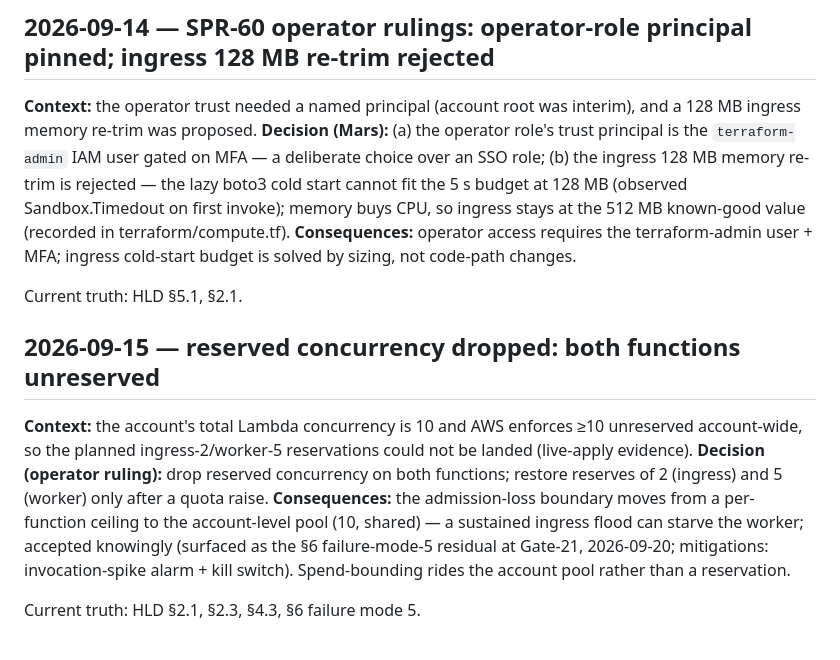
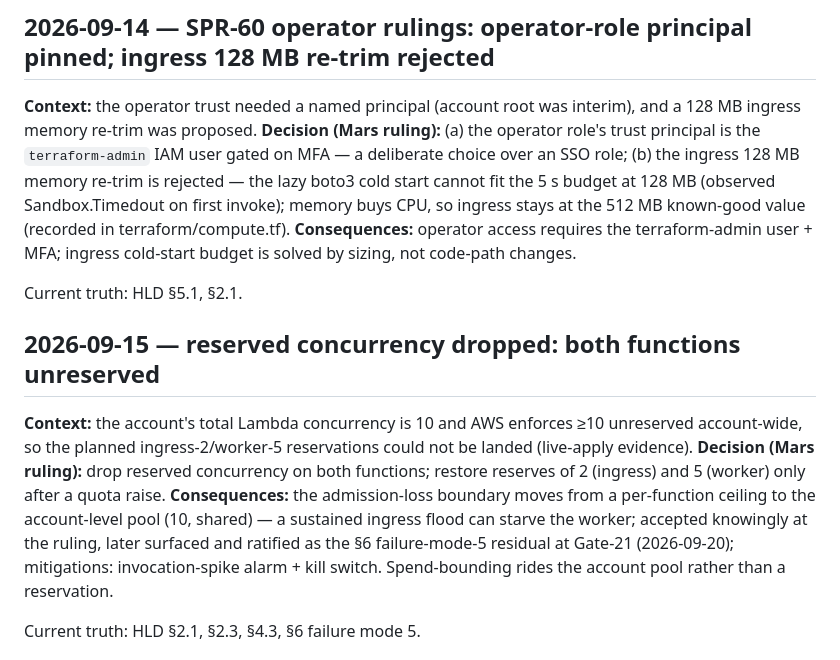
Before and after one commit to CarreroMarcos/pr-reviewer, a Markdown page: docs/DECISIONS.md, the part around the change. Rendered like a GitHub page.

Commit message:
docs: strip last tag, gate ratification phrasing, Mars-ruling attribution (review round 1)

```diff
--- a/docs/DECISIONS.md
+++ b/docs/DECISIONS.md
@@ -66,7 +66,7 @@ Current truth: HLD §4.4, §2.2, §7.1, §7.3.
 ## 2026-09-14 — SPR-60 operator rulings: operator-role principal pinned; ingress 128 MB re-trim rejected
 
 **Context:** the operator trust needed a named principal (account root was interim), and a 128 MB ingress memory re-trim was proposed.
-**Decision (Mars):** (a) the operator role's trust principal is the `terraform-admin` IAM user gated on MFA — a deliberate choice over an SSO role; (b) the ingress 128 MB memory re-trim is rejected — the lazy boto3 cold start cannot fit the 5 s budget at 128 MB (observed Sandbox.Timedout on first invoke); memory buys CPU, so ingress stays at the 512 MB known-good value (recorded in terraform/compute.tf).
+**Decision (Mars ruling):** (a) the operator role's trust principal is the `terraform-admin` IAM user gated on MFA — a deliberate choice over an SSO role; (b) the ingress 128 MB memory re-trim is rejected — the lazy boto3 cold start cannot fit the 5 s budget at 128 MB (observed Sandbox.Timedout on first invoke); memory buys CPU, so ingress stays at the 512 MB known-good value (recorded in terraform/compute.tf).
 **Consequences:** operator access requires the terraform-admin user + MFA; ingress cold-start budget is solved by sizing, not code-path changes.
 
 Current truth: HLD §5.1, §2.1.
@@ -74,8 +74,8 @@ Current truth: HLD §5.1, §2.1.
 ## 2026-09-15 — reserved concurrency dropped: both functions unreserved
 
 **Context:** the account's total Lambda concurrency is 10 and AWS enforces ≥10 unreserved account-wide, so the planned ingress-2/worker-5 reservations could not be landed (live-apply evidence).
-**Decision (operator ruling):** drop reserved concurrency on both functions; restore reserves of 2 (ingress) and 5 (worker) only after a quota raise.
-**Consequences:** the admission-loss boundary moves from a per-function ceiling to the account-level pool (10, shared) — a sustained ingress flood can starve the worker; accepted knowingly (surfaced as the §6 failure-mode-5 residual at Gate-21, 2026-09-20; mitigations: invocation-spike alarm + kill switch). Spend-bounding rides the account pool rather than a reservation.
+**Decision (Mars ruling):** drop reserved concurrency on both functions; restore reserves of 2 (ingress) and 5 (worker) only after a quota raise.
+**Consequences:** the admission-loss boundary moves from a per-function ceiling to the account-level pool (10, shared) — a sustained ingress flood can starve the worker; accepted knowingly at the ruling, later surfaced and ratified as the §6 failure-mode-5 residual at Gate-21 (2026-09-20); mitigations: invocation-spike alarm + kill switch. Spend-bounding rides the account pool rather than a reservation.
 
 Current truth: HLD §2.1, §2.3, §4.3, §6 failure mode 5.
 
```
Also changed, not shown: docs/HLD.md (+1 -1 lines).
